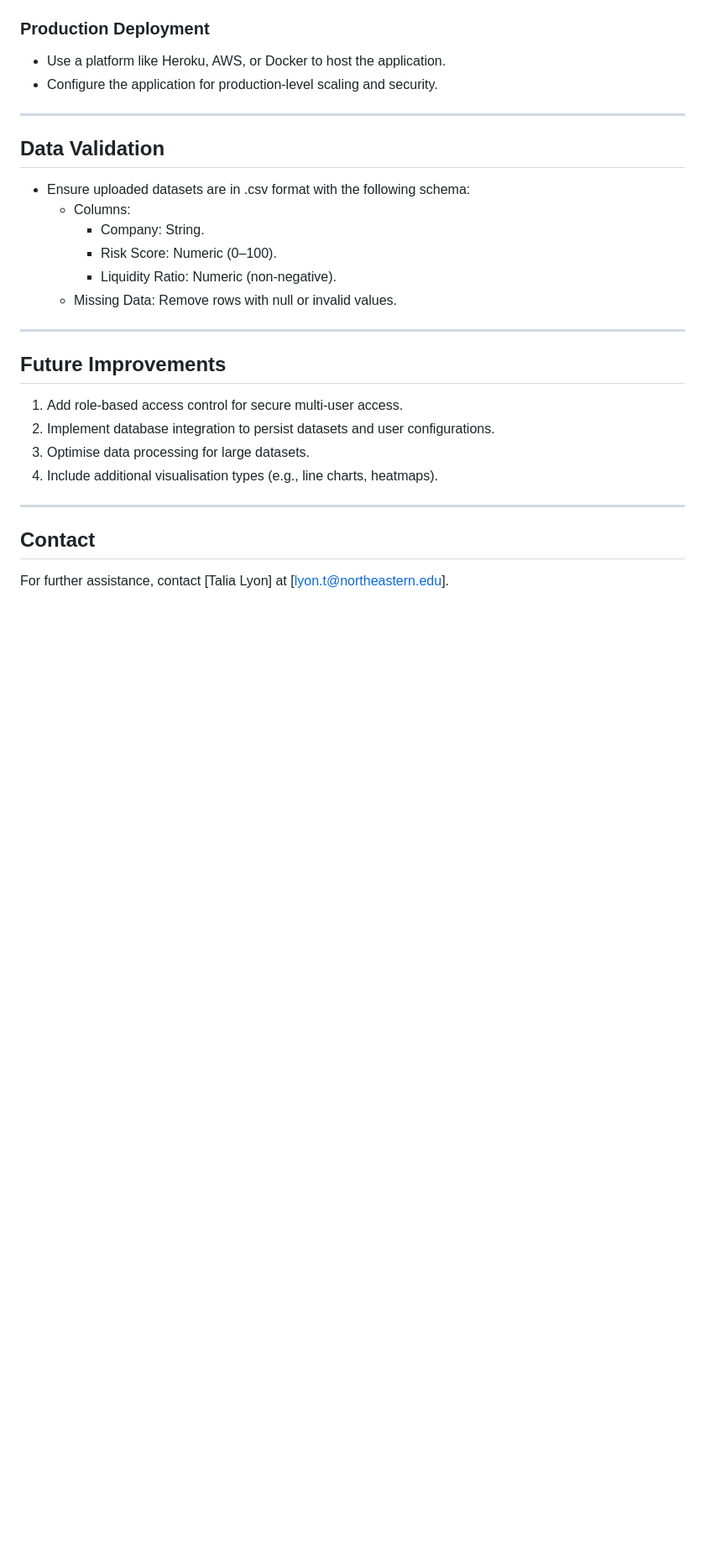
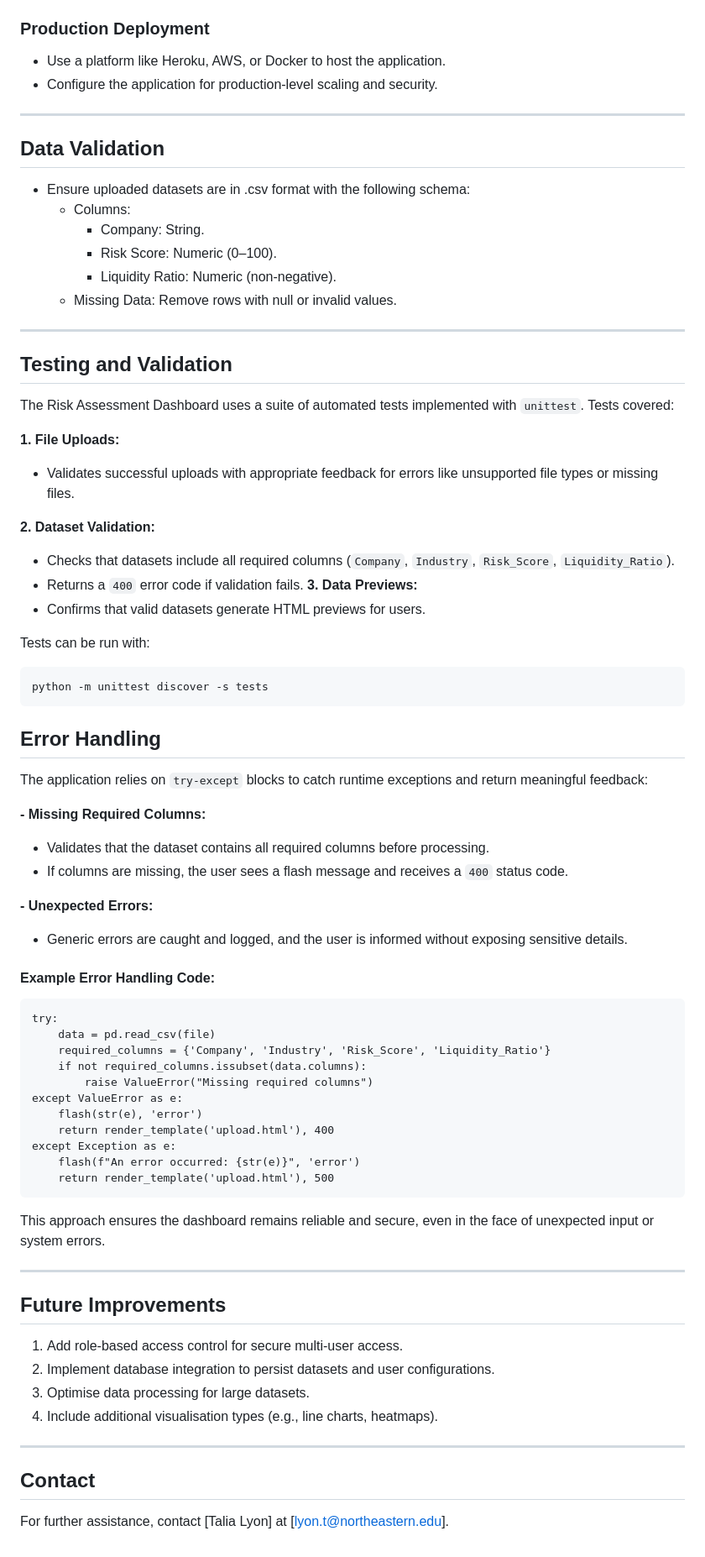
Before and after one commit to talia-lyon/Software-Engineering-Summative1-2025, a Markdown page: docs/technical_documentation.md, the part around the change. Shown: that part at 84% size. GitHub-like rendering; blank space fills up the shorter version.

````diff
--- a/docs/technical_documentation.md
+++ b/docs/technical_documentation.md
@@ -117,6 +117,53 @@ risk-assessment-dashboard/
 
 ---
 
+## Testing and Validation
+The Risk Assessment Dashboard uses a suite of automated tests implemented with `unittest`. Tests covered:
+
+**1. File Uploads:**
+- Validates successful uploads with appropriate feedback for errors like unsupported file types or missing files.
+
+**2. Dataset Validation:**
+- Checks that datasets include all required columns (`Company`, `Industry`, `Risk_Score`, `Liquidity_Ratio`).
+- Returns a `400` error code if validation fails.
+**3. Data Previews:**
+- Confirms that valid datasets generate HTML previews for users.
+
+Tests can be run with:
+
+```
+python -m unittest discover -s tests
+```
+
+## Error Handling
+The application relies on `try-except` blocks to catch runtime exceptions and return meaningful feedback:
+
+**- Missing Required Columns:**
+- Validates that the dataset contains all required columns before processing.
+- If columns are missing, the user sees a flash message and receives a `400` status code.
+
+**- Unexpected Errors:**
+- Generic errors are caught and logged, and the user is informed without exposing sensitive details.
+
+#### Example Error Handling Code:
+
+```
+try:
+    data = pd.read_csv(file)
+    required_columns = {'Company', 'Industry', 'Risk_Score', 'Liquidity_Ratio'}
+    if not required_columns.issubset(data.columns):
+        raise ValueError("Missing required columns")
+except ValueError as e:
+    flash(str(e), 'error')
+    return render_template('upload.html'), 400
+except Exception as e:
+    flash(f"An error occurred: {str(e)}", 'error')
+    return render_template('upload.html'), 500
+```
+This approach ensures the dashboard remains reliable and secure, even in the face of unexpected input or system errors.
+
+---
+
 ## Future Improvements
 1. Add role-based access control for secure multi-user access.
 2. Implement database integration to persist datasets and user configurations.
````
Also changed, not shown: README.md (+21 -0 lines), docs/user_documentation.md (+18 -0 lines).
